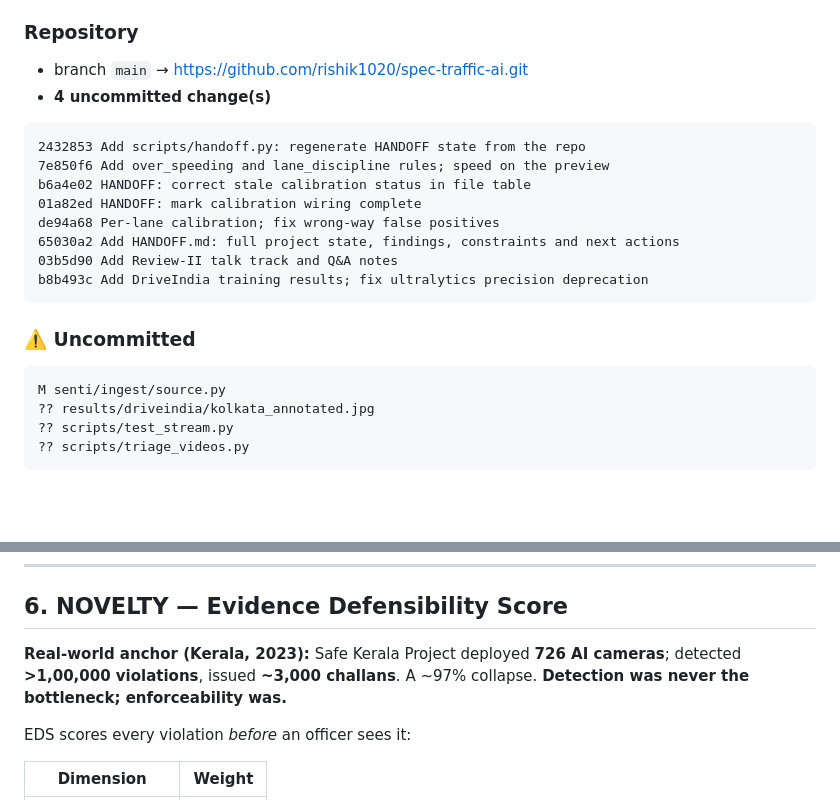
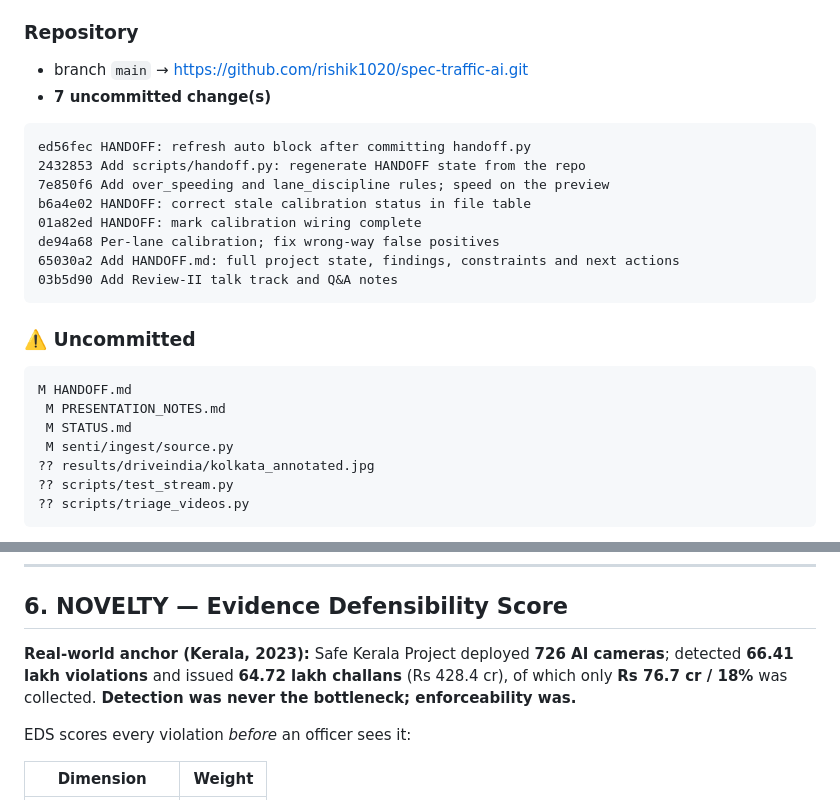
Before and after one commit to rishik1020/spec-traffic-ai, a Markdown page: HANDOFF.md, 2 parts joined by grey strips. Rendered like a GitHub page; blank space fills up the shorter version.

````diff
--- a/HANDOFF.md
+++ b/HANDOFF.md
@@ -17,9 +17,10 @@ Companion docs: [`STATUS.md`](STATUS.md) (roadmap) · [`PRESENTATION_NOTES.md`](
 ### Repository
 
 - branch `main` → https://github.com/rishik1020/spec-traffic-ai.git
-- **4 uncommitted change(s)**
+- **7 uncommitted change(s)**
 
 ```
+ed56fec HANDOFF: refresh auto block after committing handoff.py
 2432853 Add scripts/handoff.py: regenerate HANDOFF state from the repo
 7e850f6 Add over_speeding and lane_discipline rules; speed on the preview
 b6a4e02 HANDOFF: correct stale calibration status in file table
@@ -27,13 +28,15 @@ b6a4e02 HANDOFF: correct stale calibration status in file table
 de94a68 Per-lane calibration; fix wrong-way false positives
 65030a2 Add HANDOFF.md: full project state, findings, constraints and next actions
 03b5d90 Add Review-II talk track and Q&A notes
-b8b493c Add DriveIndia training results; fix ultralytics precision deprecation
 ```
 
 ### ⚠️ Uncommitted
 
 ```
-M senti/ingest/source.py
+M HANDOFF.md
+ M PRESENTATION_NOTES.md
+ M STATUS.md
+ M senti/ingest/source.py
 ?? results/driveindia/kolkata_annotated.jpg
 ?? scripts/test_stream.py
 ?? scripts/triage_videos.py
@@ -221,7 +224,7 @@ IDs 24–27 are undocumented in the paper entirely.
 ## 6. NOVELTY — Evidence Defensibility Score
 
 **Real-world anchor (Kerala, 2023):** Safe Kerala Project deployed **726 AI cameras**;
-detected **>1,00,000 violations**, issued **~3,000 challans**. A ~97% collapse.
+detected **66.41 lakh violations** and issued **64.72 lakh challans** (Rs 428.4 cr), of which only **Rs 76.7 cr / 18%** was collected.
 **Detection was never the bottleneck; enforceability was.**
 
 EDS scores every violation *before* an officer sees it:
````
Also changed, not shown: other parts of HANDOFF.md (+1 -1 lines), PRESENTATION_NOTES.md (+51 -3 lines), STATUS.md (+2 -3 lines).
